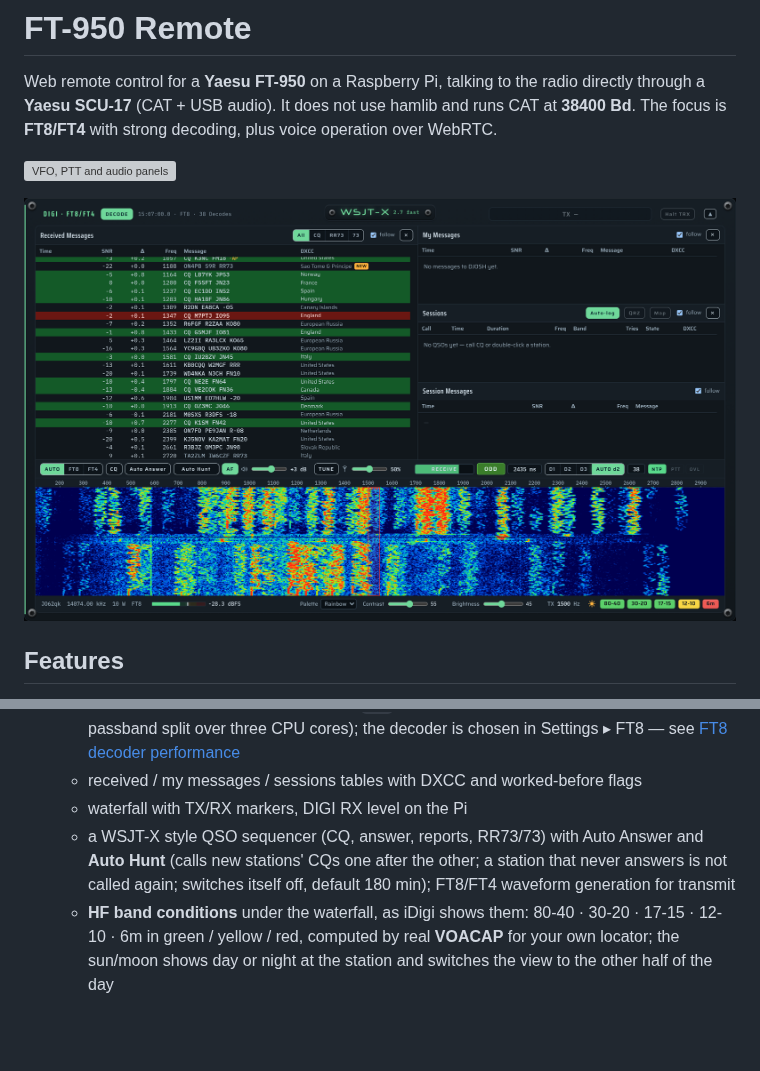
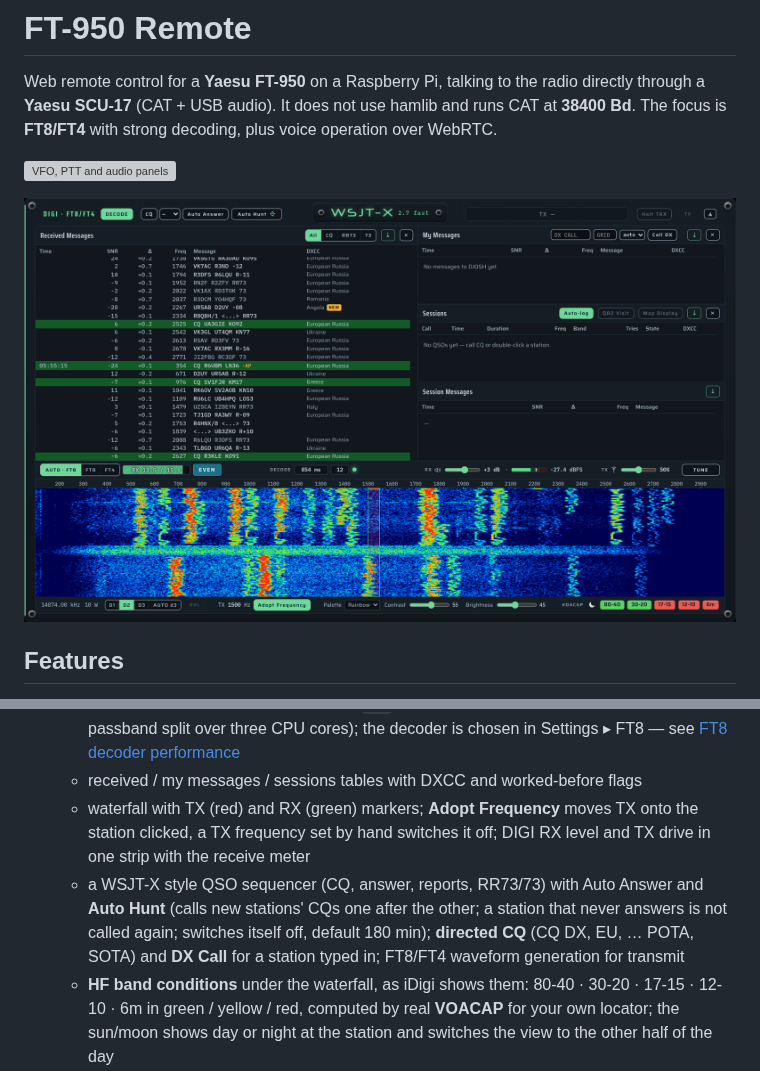
Before and after one commit to CQ-DJ0SH/ft950-remote, a Markdown page: README.md, 2 parts joined by grey strips. Drawn GitHub-style; pictures changed too: docs/screenshots/digi.png; blank space fills up the shorter version; grey boxes are pictures that could not be loaded.

Commit message:
Docs: new DIGI screenshot and layout, Adopt Frequency, DX Call, directed CQ
- Manual (EN/DE): what sits in the title bar, the strip and the footer;
  depth now in the footer; RX (green) and TX (red) boxes, Adopt
  Frequency and how a hand-set TX frequency switches it off, Shift+click
  for the RX window; DX Call and directed CQ; RX/TX sliders, meter, TUNE
- README: the same in the DIGI feature list
- New DIGI screenshot for README and manual; PDFs rebuilt

```diff
--- a/README.md
+++ b/README.md
@@ -43,11 +43,15 @@ decoding, plus voice operation over WebRTC.
     partner passes, the passband split over three CPU cores); the decoder is
     chosen in Settings ▸ FT8 — see [FT8 decoder performance](#ft8-decoder-performance-pi-5)
   - received / my messages / sessions tables with DXCC and worked-before flags
-  - waterfall with TX/RX markers, DIGI RX level on the Pi
+  - waterfall with TX (red) and RX (green) markers; **Adopt Frequency** moves TX
+    onto the station clicked, a TX frequency set by hand switches it off;
+    DIGI RX level and TX drive in one strip with the receive meter
   - a WSJT-X style QSO sequencer (CQ, answer, reports, RR73/73) with
     Auto Answer and **Auto Hunt** (calls new stations' CQs one after the
     other; a station that never answers is not called again; switches itself
-    off, default 180 min); FT8/FT4 waveform generation for transmit
+    off, default 180 min); **directed CQ** (CQ DX, EU, … POTA, SOTA) and
+    **DX Call** for a station typed in; FT8/FT4 waveform generation for
+    transmit
   - **HF band conditions** under the waterfall, as iDigi shows them:
     80-40 · 30-20 · 17-15 · 12-10 · 6m in green / yellow / red, computed by
     real **VOACAP** for your own locator; the sun/moon shows day or night at
```
Also changed, not shown: docs/manual/digi.png, 4 other files.
